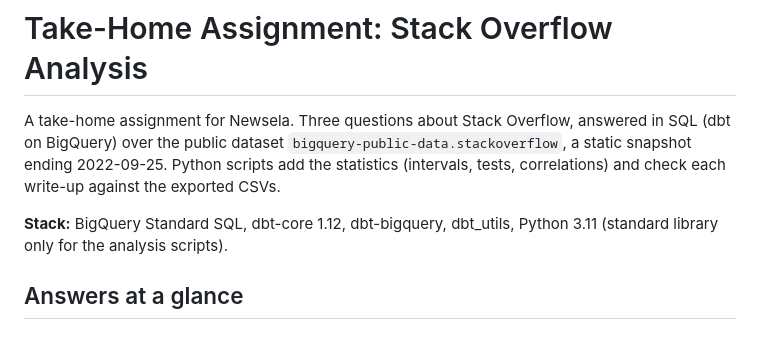
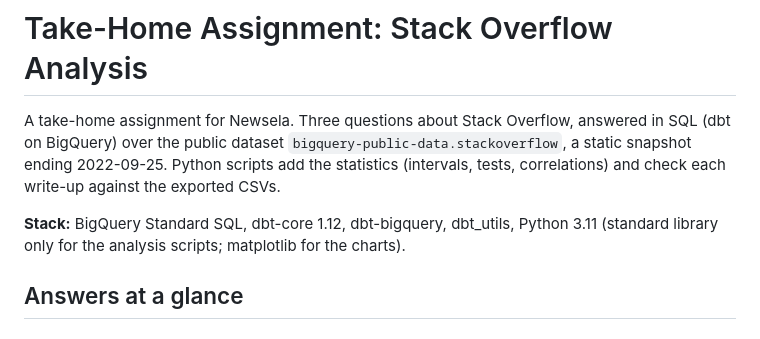
Before and after one commit to cordulaflavio/stackoverflow-analysis, a Markdown page: README.md, the part around the change. GitHub-like rendering.

```diff
--- a/README.md
+++ b/README.md
@@ -6,7 +6,7 @@ BigQuery) over the public dataset `bigquery-public-data.stackoverflow`, a static
 write-up against the exported CSVs.
 
 **Stack:** BigQuery Standard SQL, dbt-core 1.12, dbt-bigquery, dbt_utils, Python 3.11
-(standard library only for the analysis scripts).
+(standard library only for the analysis scripts; matplotlib for the charts).
 
 ## Answers at a glance
 
```
Also changed, not shown: CLAUDE.md (+2 -1 lines), docs/question_1.md (+25 -15 lines), docs/images/q1_combination_extremes.png (added), docs/images/q1_frequency_gradient.png (added), docs/images/q1_tag_extremes.png (added), docs/images/q1_tag_scatter.png (added), 2 other files.
